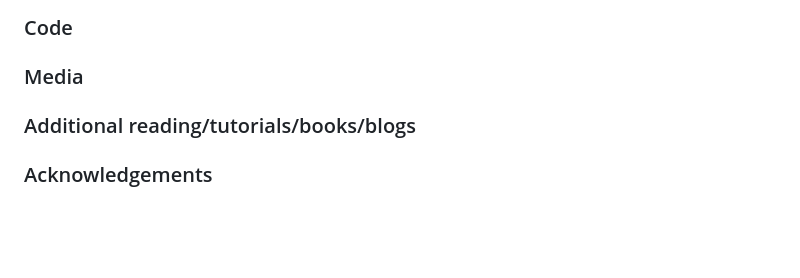
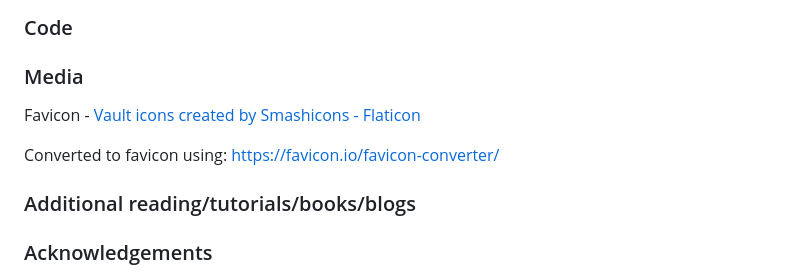
Before and after one commit to Oliver-Tommy/TabVault, a Markdown page: README.md, the part around the change. Rendered like a GitHub page; blank space fills up the shorter version.

Commit message:
Add favicon

```diff
--- a/README.md
+++ b/README.md
@@ -214,6 +214,9 @@ Logge
 
 ### Media
 
+Favicon - <a href="https://www.flaticon.com/free-icons/vault" title="vault icons">Vault icons created by Smashicons - Flaticon</a>
+
+Converted to favicon using: https://favicon.io/favicon-converter/
 
 ### Additional reading/tutorials/books/blogs
 
```
Also changed, not shown: static/images/favicon-32x32.png (added), staticfiles/images/favicon-32x32.png (added), 7 other files.
